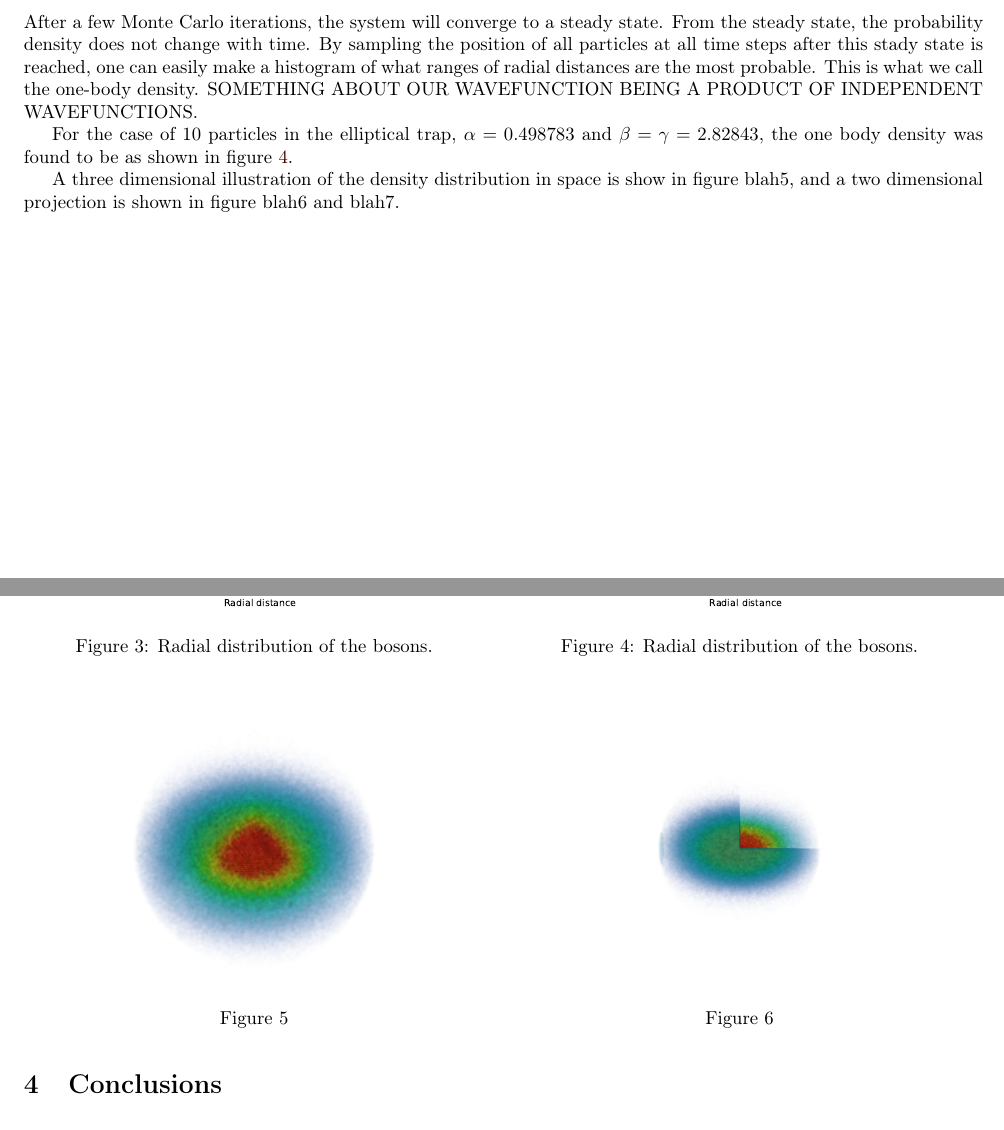
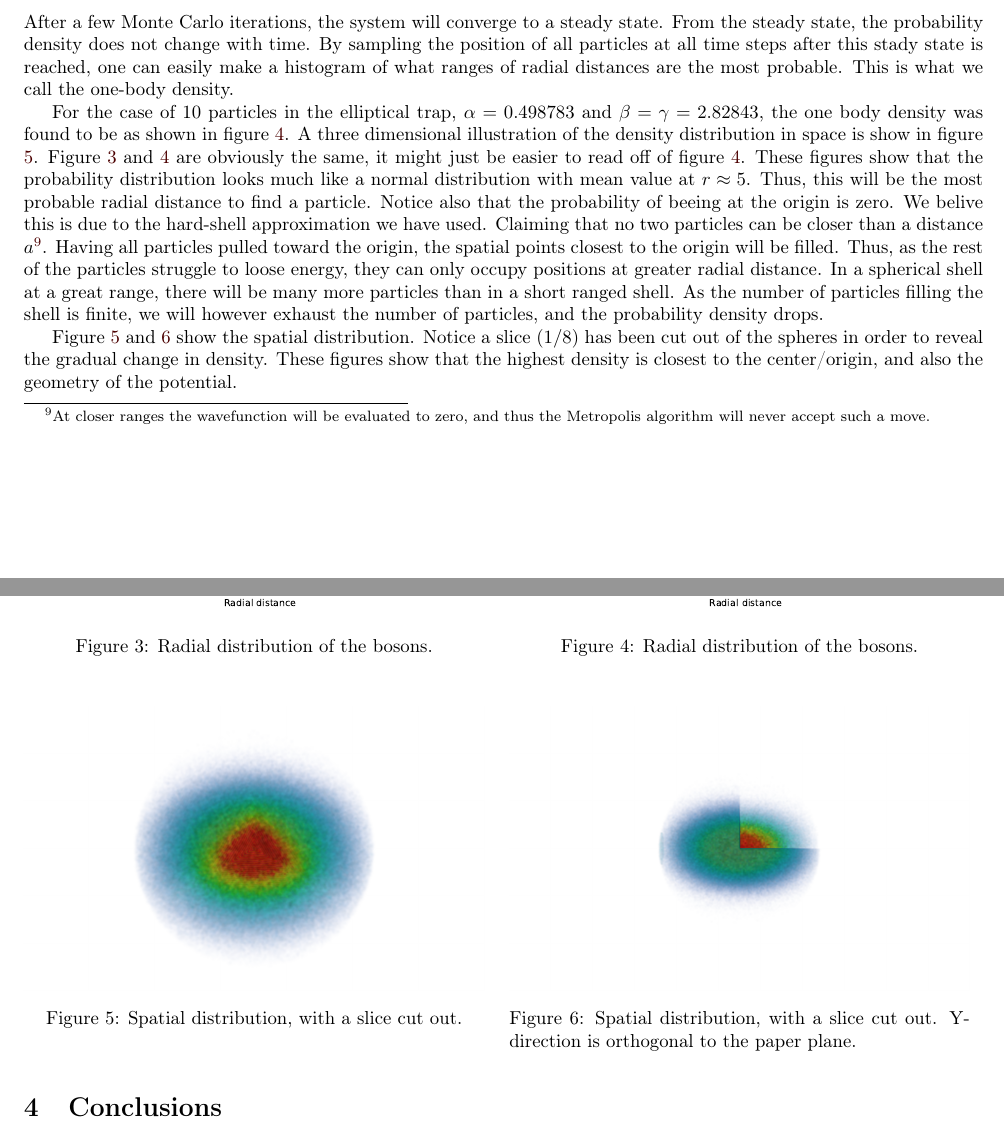
Before and after one commit to filiphl/FYS4411, a LaTeX paper (Project_1/report/report.tex): two parts of pages 14 and 15 of 15, joined at a grey line, cut so that both start at the same text. Compiled offline with pdfLaTeX.

Commit message:
Onebody density text finished?

```diff
--- a/Project_1/report/report.tex
+++ b/Project_1/report/report.tex
@@ -708,18 +708,21 @@ After a few Monte Carlo iterations, the system will converge to a steady state.
 From the steady state, the probability density does not change with time.
 By sampling the position of all particles at all time steps after this stady state is
 reached, one can easily make a histogram of what ranges of radial distances are the most probable.
-This is what we call the one-body density. SOMETHING ABOUT OUR WAVEFUNCTION BEING A PRODUCT OF INDEPENDENT WAVEFUNCTIONS.
+This is what we call the one-body density.
 
 For the case of 10 particles in the elliptical trap, $\alpha = 0.498783$ and $\beta = \gamma = 2.82843$, the one body density was found to be as shown in figure \ref{fig:onebodyDensityInteracting}.
+A three dimensional illustration of the density distribution in space is show in figure \ref{fig:spatialDistribution}.
+Figure \ref{fig:onebodyDensityInteractinghist} and \ref{fig:onebodyDensityInteracting} are obviously the same, it might just be easier to read off of figure \ref{fig:onebodyDensityInteracting}. These figures show that the probability distribution looks much like a normal distribution with mean value at $r\approx5$. Thus, this will be the most probable radial distance to find a particle. Notice also that the probability of beeing at the origin is zero. We belive this is due to the hard-shell approximation we have used. Claiming that no two particles can be closer than a distance $a$\footnote{At closer ranges the wavefunction will be evaluated to zero, and thus the Metropolis algorithm will never accept such a move.}. Having all particles pulled toward the origin, the spatial points closest to the origin will be filled. Thus, as the rest of the particles struggle to loose energy, they can only occupy positions at greater radial distance. In a spherical shell at a great range, there will be many more particles than in a short ranged shell. As the number of particles filling the shell is finite, we will however exhaust the number of particles, and the probability density drops.
 
-A three dimensional illustration of the density distribution in space is show in figure blah5,
-and a two dimensional projection is shown in figure blah6 and blah7.
+Figure \ref{fig:spatialDistribution} and \ref{fig:spatialDistribution2} show the spatial distribution. Notice a slice ($1/8$) has been cut out of the spheres in order to reveal the gradual change in density. These figures show that the highest density is closest to the center/origin, and also the geometry of the potential.
+
+
 
 \begin{figure}[H]
 	\begin{minipage}[t]{0.48\linewidth}
 		\includegraphics[width=\textwidth]{../modifiedMortenCode/figures/radialdistributionIe6.eps}
 		\caption{Radial distribution of the bosons.}
-		\label{fig:minipage1}
+		\label{fig:onebodyDensityInteractinghist}
 	\end{minipage}
 	\quad
 	\begin{minipage}[t]{0.48\linewidth}
@@ -732,14 +735,14 @@ and a two dimensional projection is shown in figure blah6 and blah7.
 \begin{figure}[H]
 \begin{minipage}[t]{0.48\linewidth}
   \includegraphics[width=\textwidth]{../modifiedMortenCode/figures/interactingDistribution3.png}
-  \caption{}
-  \label{fig:minipage1}
+  \caption{Spatial distribution, with a slice cut out.}
+  \label{fig:spatialDistribution}
 \end{minipage}
 \quad
 \begin{minipage}[t]{0.48\linewidth}
 \includegraphics[width=\textwidth]{../modifiedMortenCode/figures/interactingDistributionXZ.png}
-  \caption{}
-  \label{fig:minipage1}
+  \caption{Spatial distribution, with a slice cut out. Y-direction is orthogonal to the paper plane.}
+  \label{fig:spatialDistribution2}
 \end{minipage}
 \end{figure}
 
```
Also changed, not shown: Project_1/report/report.pdf, Project_1/report/report.tex (10 more changed lines), 3 other files.
